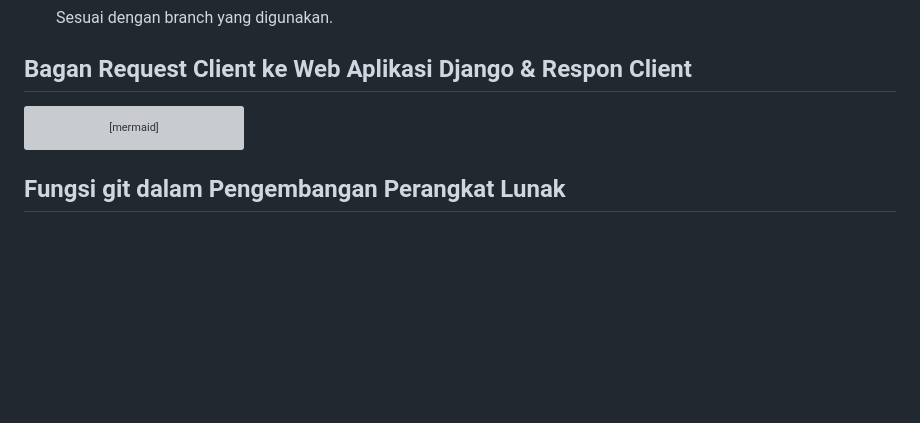
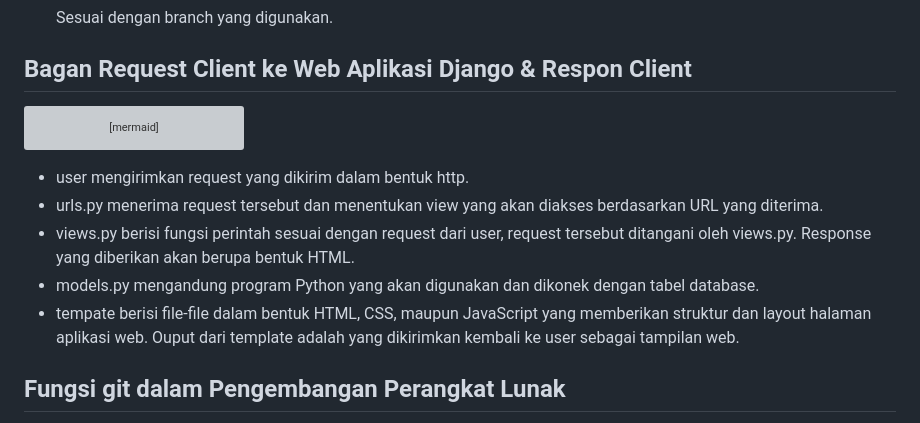
Before and after one commit to codeynamic5/e-commerce, a Markdown page: README.md, the part around the change. Rendered like a GitHub page; blank space fills up the shorter version; grey boxes are pictures that could not be loaded.

Commit message:
Update README.md | Finish Django Chart

````diff
--- a/README.md
+++ b/README.md
@@ -136,6 +136,12 @@ Sebagai fondasi awal dalam mengerjakan tugas, saya mengikuti Tutorial 0 dan Tuto
         checkout user
    ```
 
+   - user mengirimkan request yang dikirim dalam bentuk http.
+   - urls.py menerima request tersebut dan menentukan view yang akan diakses berdasarkan URL yang diterima.
+   - views.py berisi fungsi perintah sesuai dengan request dari user, request tersebut ditangani oleh views.py. Response yang diberikan akan berupa bentuk HTML.
+   - models.py mengandung program Python yang akan digunakan dan dikonek dengan tabel database.
+   - tempate berisi file-file dalam bentuk HTML, CSS, maupun JavaScript yang memberikan struktur dan layout halaman aplikasi web. Ouput dari template adalah yang dikirimkan kembali ke user sebagai tampilan web.
+
 ## Fungsi git dalam Pengembangan Perangkat Lunak
 
 Git adalah sistem version control terdistribusi yang memungkinkan pengembang melacak perubahan kode, berkolaborasi dengan tim, dan mengelola riwayat versi proyek. Git sangat penting dalam pengembangan perangkat lunak karena:
````
